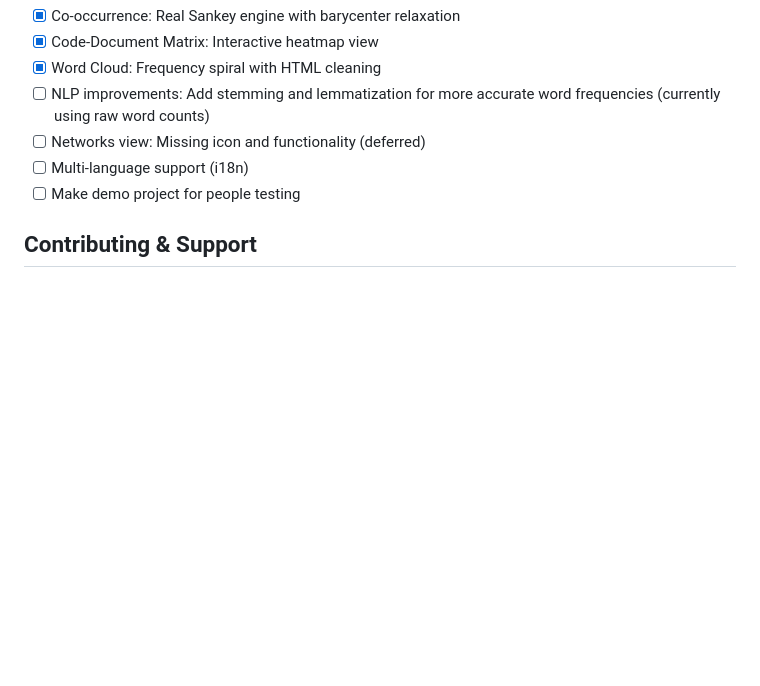
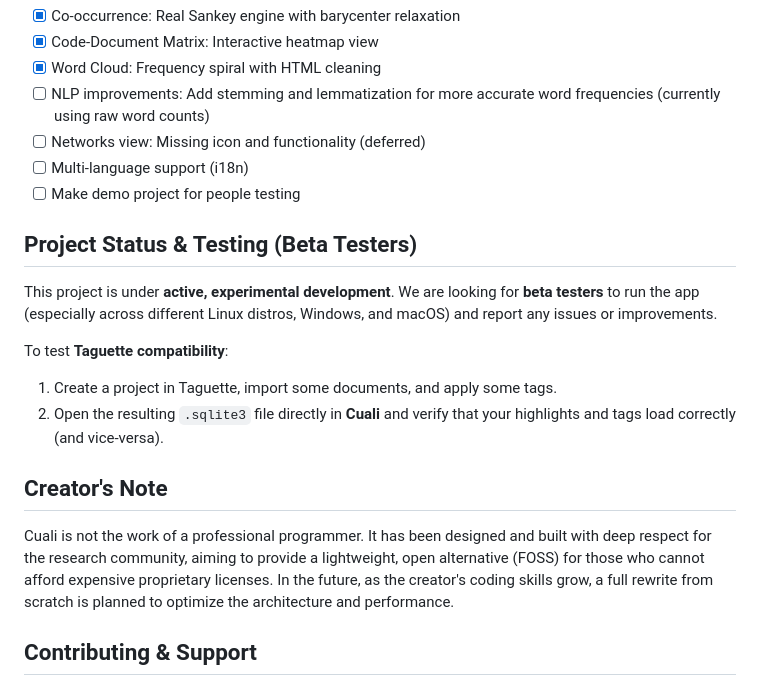
Before and after one commit to diegoveraniego/cuali-gtk, a Markdown page: README.md, the part around the change. GitHub-like rendering; blank space fills up the shorter version.

```diff
--- a/README.md
+++ b/README.md
@@ -148,6 +148,18 @@ cuali-gtk/
 - [ ] Multi-language support (i18n)
 - [ ] Make demo project for people testing
 
+## Project Status & Testing (Beta Testers)
+
+This project is under **active, experimental development**. We are looking for **beta testers** to run the app (especially across different Linux distros, Windows, and macOS) and report any issues or improvements.
+
+To test **Taguette compatibility**:
+1. Create a project in Taguette, import some documents, and apply some tags.
+2. Open the resulting `.sqlite3` file directly in **Cuali** and verify that your highlights and tags load correctly (and vice-versa).
+
+## Creator's Note
+
+Cuali is not the work of a professional programmer. It has been designed and built with deep respect for the research community, aiming to provide a lightweight, open alternative (FOSS) for those who cannot afford expensive proprietary licenses. In the future, as the creator's coding skills grow, a full rewrite from scratch is planned to optimize the architecture and performance.
+
 ## Contributing & Support
 
 Contributions are welcome. If you find a bug, have a feature request, or want to contribute code, please feel free to open an issue or submit a Pull Request.
```
Also changed, not shown: README.es.md (+12 -0 lines).
